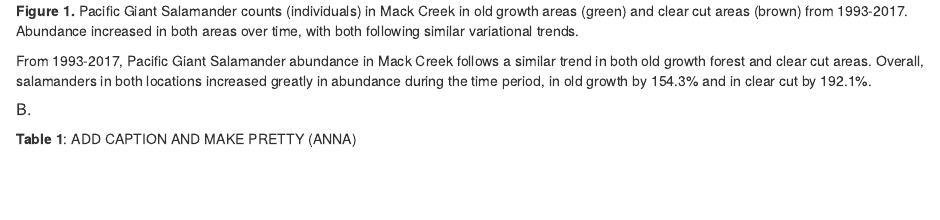
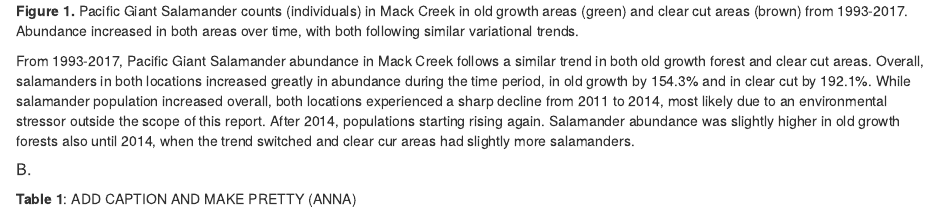
Before and after one commit to annaabelman/esm206_assignment_5, an R Markdown document (esm206_assignment_5.Rmd): the page in a window 1100 px wide, from 790 px down. Rendered offline with R 4.5, knitr and Pandoc, with nearby package versions; some code elsewhere in the file could not run offline; column names are cleaned by a stand-in for the janitor package.

Commit message:
finished part 1 analysis

````diff
--- a/esm206_assignment_5.Rmd
+++ b/esm206_assignment_5.Rmd
@@ -88,7 +88,7 @@ ggplot(pacific_sal_n, aes(x = year, y = n)) +
 ```
 **Figure 1.** Pacific Giant Salamander counts (individuals) in Mack Creek in old growth areas (green) and clear cut areas (brown) from 1993-2017. Abundance increased in both areas over time, with both following similar variational trends.
 
-From 1993-2017, Pacific Giant Salamander abundance in Mack Creek follows a similar trend in both old growth forest and clear cut areas. Overall, salamanders in both locations increased greatly in abundance during the time period, in old growth by `r pct_change_og`% and in clear cut by `r pct_change_cc`%.
+From 1993-2017, Pacific Giant Salamander abundance in Mack Creek follows a similar trend in both old growth forest and clear cut areas. Overall, salamanders in both locations increased greatly in abundance during the time period, in old growth by `r pct_change_og`% and in clear cut by `r pct_change_cc`%. While salamander population increased overall, both locations experienced a sharp decline from 2011 to 2014, most likely due to an environmental stressor outside the scope of this report. After 2014, populations starting rising again. Salamander abundance was slightly higher in old growth forests also until 2014, when the trend switched and clear cur areas had slightly more salamanders.
 
 ##### B.
 **Table 1**: ADD CAPTION AND MAKE PRETTY (ANNA)
````
Also changed, not shown: esm206_assignment_5.html.
